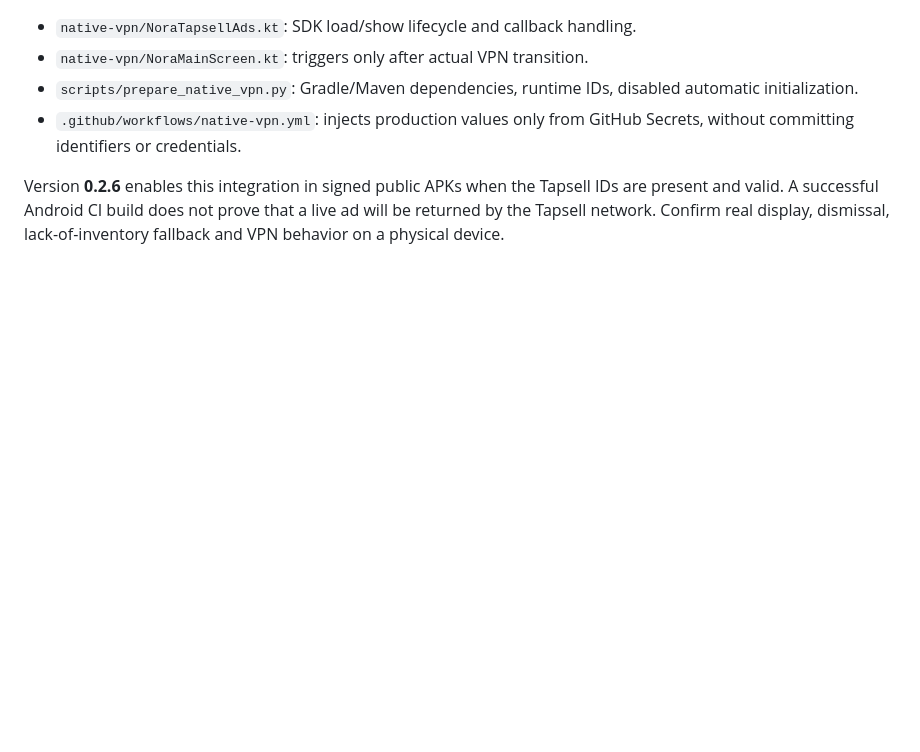
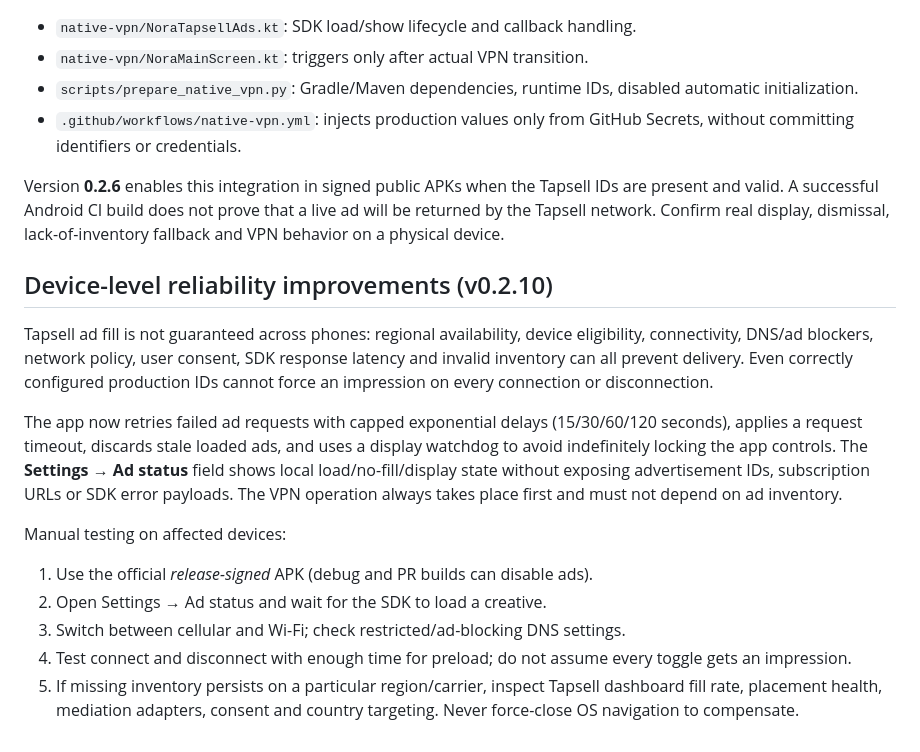
Before and after one commit to hazhanhasani/noraproxy, a Markdown page: docs/TAPSELL_ADS.md, the part around the change. Drawn GitHub-style; blank space fills up the shorter version.

Commit message:
docs(ads): document fill limitations, retries and in-app diagnostics

```diff
--- a/docs/TAPSELL_ADS.md
+++ b/docs/TAPSELL_ADS.md
@@ -77,3 +77,28 @@ Version **0.2.6** enables this integration in signed public APKs when the
 Tapsell IDs are present and valid. A successful Android CI build does not prove
 that a live ad will be returned by the Tapsell network. Confirm real display,
 dismissal, lack-of-inventory fallback and VPN behavior on a physical device.
+
+## Device-level reliability improvements (v0.2.10)
+
+Tapsell ad fill is not guaranteed across phones: regional availability,
+device eligibility, connectivity, DNS/ad blockers, network policy, user consent,
+SDK response latency and invalid inventory can all prevent delivery.
+Even correctly configured production IDs cannot force an impression on every
+connection or disconnection.
+
+The app now retries failed ad requests with capped exponential delays
+(15/30/60/120 seconds), applies a request timeout, discards stale loaded ads,
+and uses a display watchdog to avoid indefinitely locking the app controls.
+The **Settings → Ad status** field shows local load/no-fill/display state
+without exposing advertisement IDs, subscription URLs or SDK error payloads.
+The VPN operation always takes place first and must not depend on ad inventory.
+
+Manual testing on affected devices:
+1. Use the official *release-signed* APK (debug and PR builds can disable ads).
+2. Open Settings → Ad status and wait for the SDK to load a creative.
+3. Switch between cellular and Wi-Fi; check restricted/ad-blocking DNS settings.
+4. Test connect and disconnect with enough time for preload; do not assume
+   every toggle gets an impression.
+5. If missing inventory persists on a particular region/carrier, inspect
+   Tapsell dashboard fill rate, placement health, mediation adapters, consent
+   and country targeting. Never force-close OS navigation to compensate.
```
